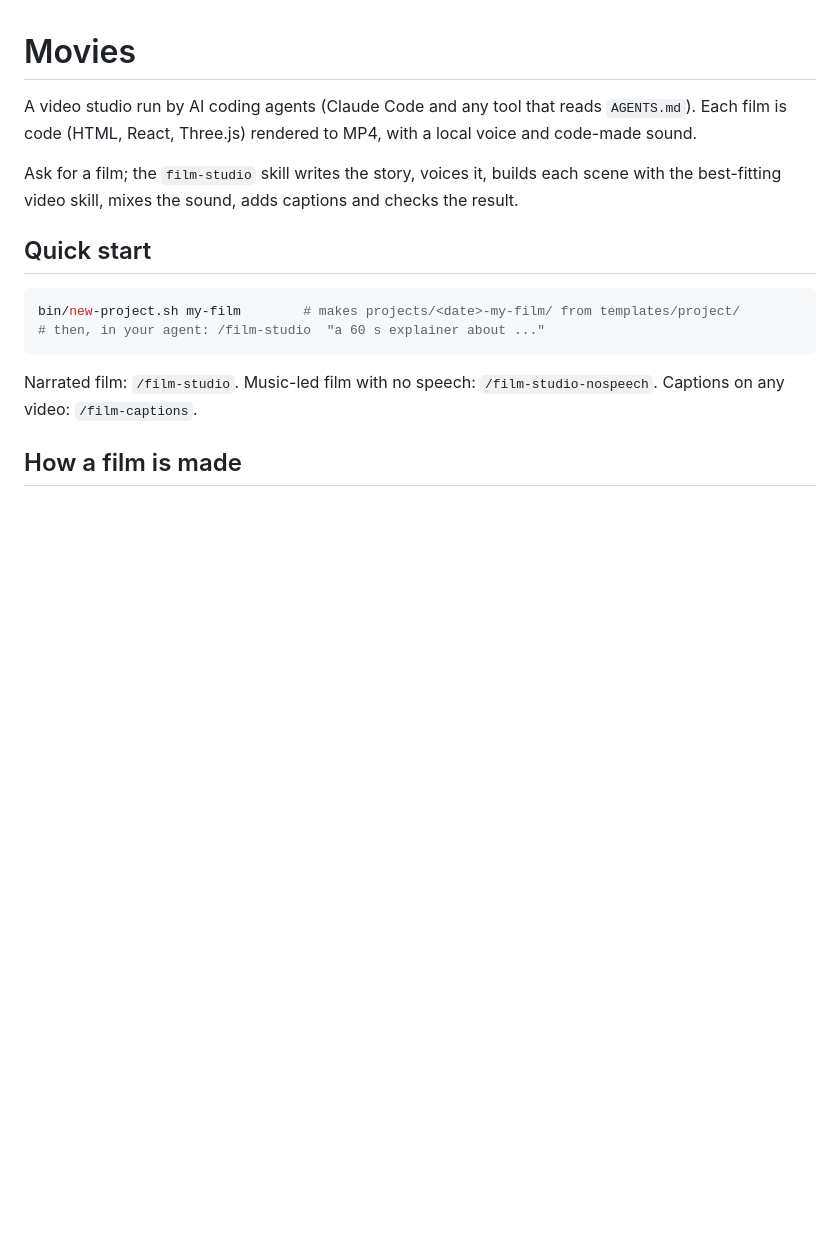
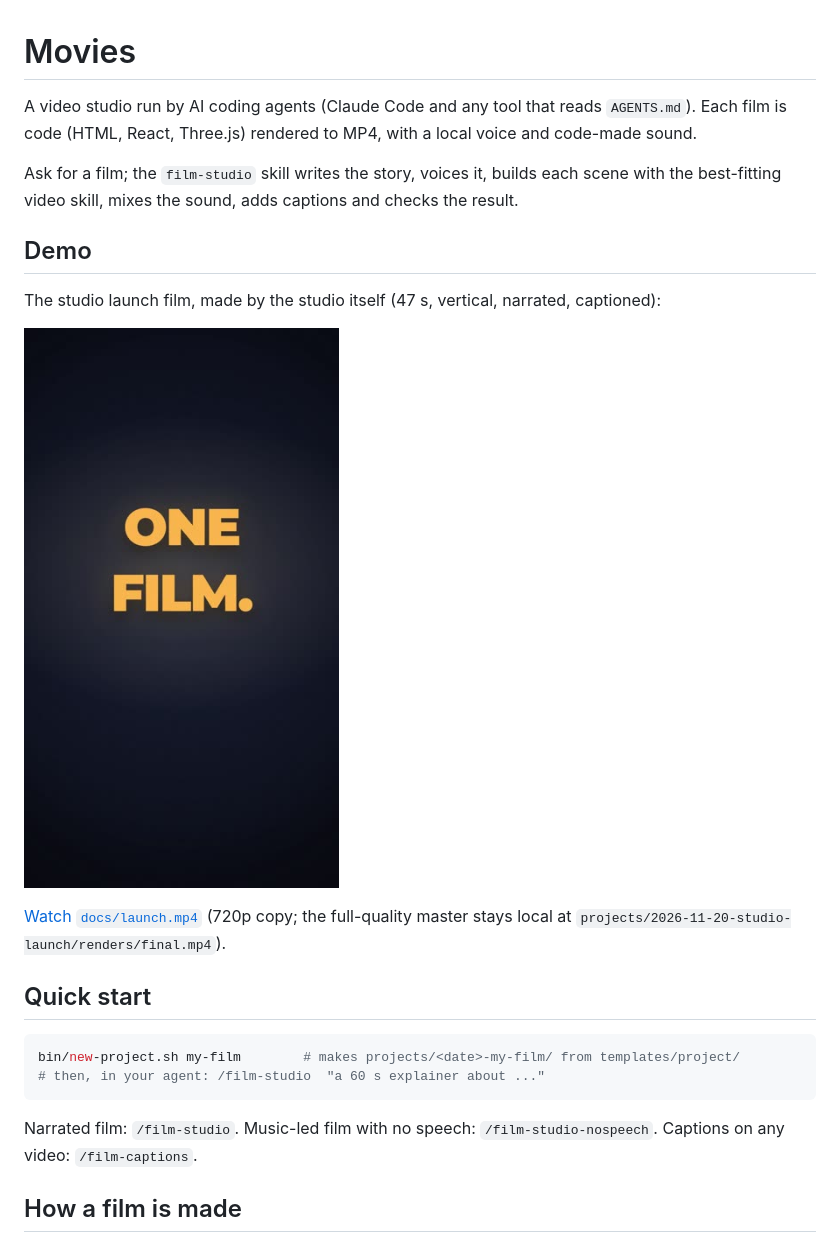
Before and after one commit to aiyu-ayaan/film-studio-agents, a Markdown page: README.md, the part around the change. Rendered like a GitHub page; pictures changed too: docs/launch-poster.jpg (added); blank space fills up the shorter version.

Commit message:
README: add launch film demo (720p copy + poster)

```diff
--- a/README.md
+++ b/README.md
@@ -3,6 +3,14 @@
 A video studio run by AI coding agents (Claude Code and any tool that reads `AGENTS.md`). Each film is code (HTML, React, Three.js) rendered to MP4, with a local voice and code-made sound.
 
 Ask for a film; the `film-studio` skill writes the story, voices it, builds each scene with the best-fitting video skill, mixes the sound, adds captions and checks the result.
+
+## Demo
+
+The studio launch film, made by the studio itself (47 s, vertical, narrated, captioned):
+
+[![Studio launch film](docs/launch-poster.jpg)](docs/launch.mp4)
+
+[Watch `docs/launch.mp4`](docs/launch.mp4) (720p copy; the full-quality master stays local at `projects/2026-11-20-studio-launch/renders/final.mp4`).
 
 ## Quick start
 
```
Also changed, not shown: 2 other files.
